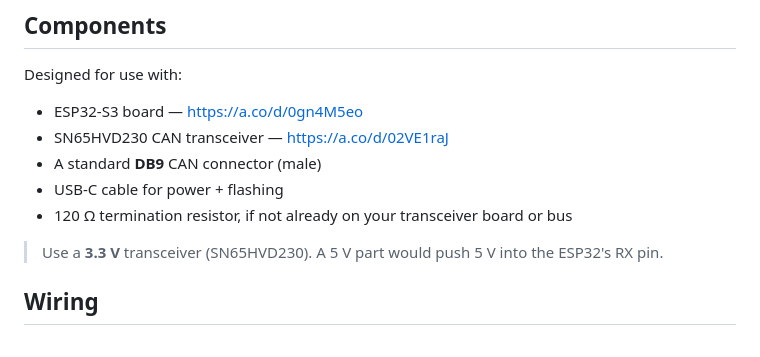
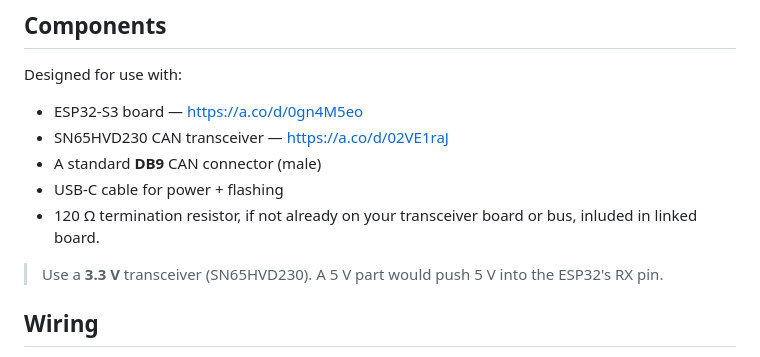
Before and after one commit to PatrickCo4/CanTool, a Markdown page: README.md, the part around the change. Drawn GitHub-style.

```diff
--- a/README.md
+++ b/README.md
@@ -28,7 +28,7 @@ Designed for use with:
 - SN65HVD230 CAN transceiver — https://a.co/d/02VE1raJ
 - A standard **DB9** CAN connector (male)
 - USB-C cable for power + flashing
-- 120 Ω termination resistor, if not already on your transceiver board or bus
+- 120 Ω termination resistor, if not already on your transceiver board or bus, inluded in linked board.
 
 > Use a **3.3 V** transceiver (SN65HVD230). A 5 V part would push 5 V into the ESP32's RX pin.
 
```
